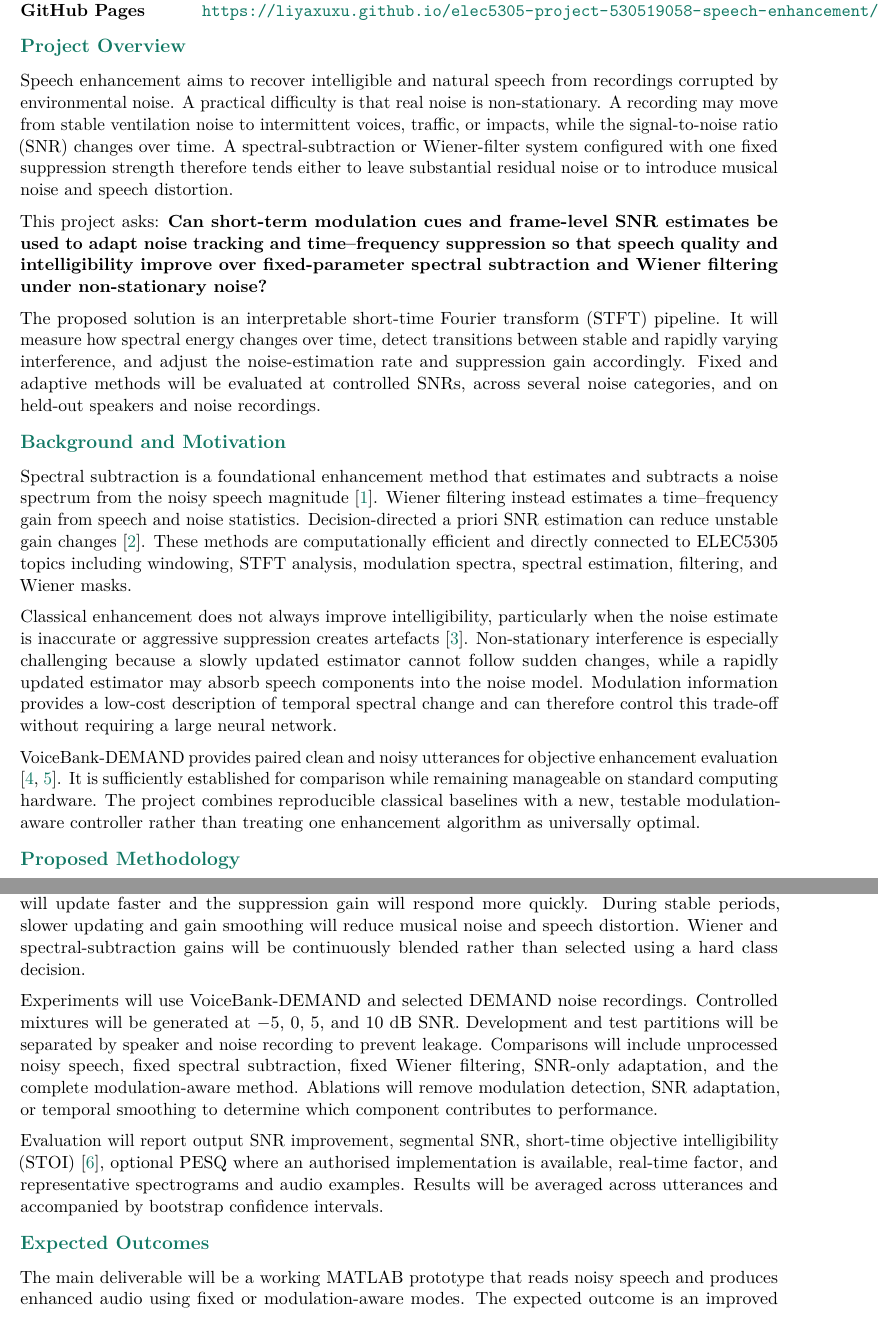
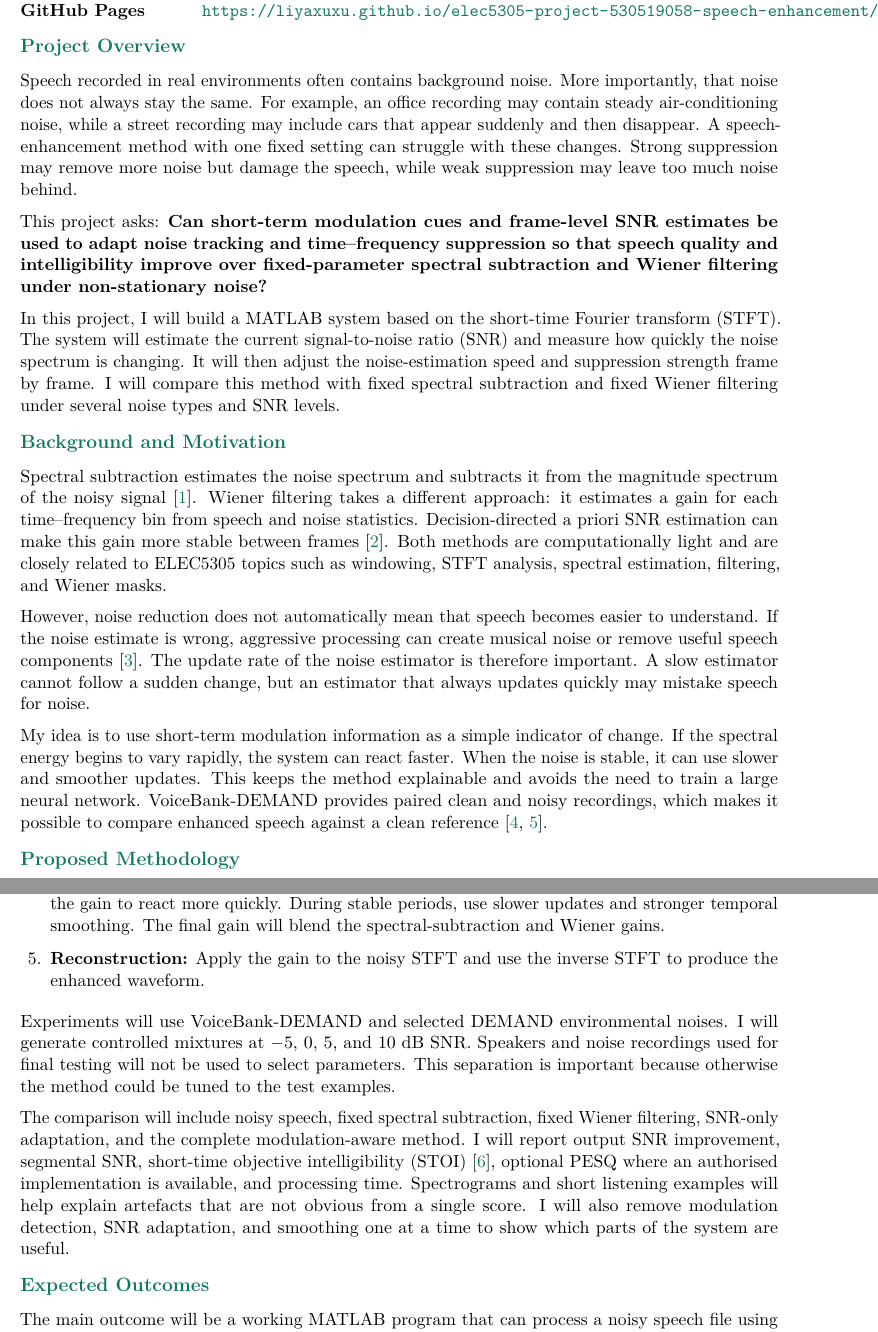
Before and after one commit to Liyaxuxu/elec5305-project-530519058, a LaTeX document (ELEC5305_Project_Proposal.tex): two parts of pages 1 and 2 of 3, joined at a grey line, cut so that both start at the same text. Compiled offline with pdfLaTeX.

Commit message:
Clarify LaTeX project proposal

```diff
--- a/ELEC5305_Project_Proposal.tex
+++ b/ELEC5305_Project_Proposal.tex
@@ -62,19 +62,19 @@ GitHub Pages & \url{https://liyaxuxu.github.io/elec5305-project-530519058-speech
 
 \projectsection{Project Overview}
 
-Speech enhancement aims to recover intelligible and natural speech from recordings corrupted by environmental noise. A practical difficulty is that real noise is non-stationary. A recording may move from stable ventilation noise to intermittent voices, traffic, or impacts, while the signal-to-noise ratio (SNR) changes over time. A spectral-subtraction or Wiener-filter system configured with one fixed suppression strength therefore tends either to leave substantial residual noise or to introduce musical noise and speech distortion.
+Speech recorded in real environments often contains background noise. More importantly, that noise does not always stay the same. For example, an office recording may contain steady air-conditioning noise, while a street recording may include cars that appear suddenly and then disappear. A speech-enhancement method with one fixed setting can struggle with these changes. Strong suppression may remove more noise but damage the speech, while weak suppression may leave too much noise behind.
 
 This project asks: \textbf{Can short-term modulation cues and frame-level SNR estimates be used to adapt noise tracking and time--frequency suppression so that speech quality and intelligibility improve over fixed-parameter spectral subtraction and Wiener filtering under non-stationary noise?}
 
-The proposed solution is an interpretable short-time Fourier transform (STFT) pipeline. It will measure how spectral energy changes over time, detect transitions between stable and rapidly varying interference, and adjust the noise-estimation rate and suppression gain accordingly. Fixed and adaptive methods will be evaluated at controlled SNRs, across several noise categories, and on held-out speakers and noise recordings.
+In this project, I will build a MATLAB system based on the short-time Fourier transform (STFT). The system will estimate the current signal-to-noise ratio (SNR) and measure how quickly the noise spectrum is changing. It will then adjust the noise-estimation speed and suppression strength frame by frame. I will compare this method with fixed spectral subtraction and fixed Wiener filtering under several noise types and SNR levels.
 
 \projectsection{Background and Motivation}
 
-Spectral subtraction is a foundational enhancement method that estimates and subtracts a noise spectrum from the noisy speech magnitude \cite{boll1979}. Wiener filtering instead estimates a time--frequency gain from speech and noise statistics. Decision-directed a priori SNR estimation can reduce unstable gain changes \cite{scalart1996}. These methods are computationally efficient and directly connected to ELEC5305 topics including windowing, STFT analysis, modulation spectra, spectral estimation, filtering, and Wiener masks.
+Spectral subtraction estimates the noise spectrum and subtracts it from the magnitude spectrum of the noisy signal \cite{boll1979}. Wiener filtering takes a different approach: it estimates a gain for each time--frequency bin from speech and noise statistics. Decision-directed a priori SNR estimation can make this gain more stable between frames \cite{scalart1996}. Both methods are computationally light and are closely related to ELEC5305 topics such as windowing, STFT analysis, spectral estimation, filtering, and Wiener masks.
 
-Classical enhancement does not always improve intelligibility, particularly when the noise estimate is inaccurate or aggressive suppression creates artefacts \cite{loizou2011}. Non-stationary interference is especially challenging because a slowly updated estimator cannot follow sudden changes, while a rapidly updated estimator may absorb speech components into the noise model. Modulation information provides a low-cost description of temporal spectral change and can therefore control this trade-off without requiring a large neural network.
+However, noise reduction does not automatically mean that speech becomes easier to understand. If the noise estimate is wrong, aggressive processing can create musical noise or remove useful speech components \cite{loizou2011}. The update rate of the noise estimator is therefore important. A slow estimator cannot follow a sudden change, but an estimator that always updates quickly may mistake speech for noise.
 
-VoiceBank-DEMAND provides paired clean and noisy utterances for objective enhancement evaluation \cite{voicebank2017,valentini2018}. It is sufficiently established for comparison while remaining manageable on standard computing hardware. The project combines reproducible classical baselines with a new, testable modulation-aware controller rather than treating one enhancement algorithm as universally optimal.
+My idea is to use short-term modulation information as a simple indicator of change. If the spectral energy begins to vary rapidly, the system can react faster. When the noise is stable, it can use slower and smoother updates. This keeps the method explainable and avoids the need to train a large neural network. VoiceBank-DEMAND provides paired clean and noisy recordings, which makes it possible to compare enhanced speech against a clean reference \cite{voicebank2017,valentini2018}.
 
 \projectsection{Proposed Methodology}
 
@@ -82,2 +82 @@ MATLAB will be the primary platform. Audio will be resampled and normalised cons
 
-The proposed controller will calculate frame SNR, spectral flatness, band-energy ratios, and temporal modulation energy. A change score derived from consecutive log-power spectra will indicate whether the interference is stable or rapidly varying. During a detected transition, the noise estimator will update faster and the suppression gain will respond more quickly. During stable periods, slower updating and gain smoothing will reduce musical noise and speech distortion. Wiener and spectral-subtraction gains will be continuously blended rather than selected using a hard class decision.
@@ -84,11 +87,16 @@ The proposed controller will calculate frame SNR, spectral flatness, band-energy
+  \item \textbf{Adaptive control:} When the change score is high, update the noise estimate faster and allow the gain to react more quickly. During stable periods, use slower updates and stronger temporal smoothing. The final gain will blend the spectral-subtraction and Wiener gains.
+  \item \textbf{Reconstruction:} Apply the gain to the noisy STFT and use the inverse STFT to produce the enhanced waveform.
+\end{enumerate}
 
-Experiments will use VoiceBank-DEMAND and selected DEMAND noise recordings. Controlled mixtures will be generated at $-5$, $0$, $5$, and $10$~dB SNR. Development and test partitions will be separated by speaker and noise recording to prevent leakage. Comparisons will include unprocessed noisy speech, fixed spectral subtraction, fixed Wiener filtering, SNR-only adaptation, and the complete modulation-aware method. Ablations will remove modulation detection, SNR adaptation, or temporal smoothing to determine which component contributes to performance.
+Experiments will use VoiceBank-DEMAND and selected DEMAND environmental noises. I will generate controlled mixtures at $-5$, $0$, $5$, and $10$~dB SNR. Speakers and noise recordings used for final testing will not be used to select parameters. This separation is important because otherwise the method could be tuned to the test examples.
 
-Evaluation will report output SNR improvement, segmental SNR, short-time objective intelligibility (STOI) \cite{taal2011}, optional PESQ where an authorised implementation is available, real-time factor, and representative spectrograms and audio examples. Results will be averaged across utterances and accompanied by bootstrap confidence intervals.
+The comparison will include noisy speech, fixed spectral subtraction, fixed Wiener filtering, SNR-only adaptation, and the complete modulation-aware method. I will report output SNR improvement, segmental SNR, short-time objective intelligibility (STOI) \cite{taal2011}, optional PESQ where an authorised implementation is available, and processing time. Spectrograms and short listening examples will help explain artefacts that are not obvious from a single score. I will also remove modulation detection, SNR adaptation, and smoothing one at a time to show which parts of the system are useful.
 
 \projectsection{Expected Outcomes}
 
-The main deliverable will be a working MATLAB prototype that reads noisy speech and produces enhanced audio using fixed or modulation-aware modes. The expected outcome is an improved quality--intelligibility trade-off and fewer severe failures when the noise changes abruptly. The project will provide reproducible scripts, documented data splits, configuration values, aggregate tables, ablations, spectrograms, listening examples, runtime measurements, and an analysis of limitations. The public GitHub repository and GitHub Pages site will contain the code, proposal, final report, results, and demonstration instructions.
+The main outcome will be a working MATLAB program that can process a noisy speech file using either a baseline method or the proposed adaptive method. I expect the adaptive method to be most useful when the background noise changes suddenly, but I will not assume that it must win in every condition. A successful project will show a repeatable improvement over at least one fixed baseline without causing a large drop in STOI or excessive processing time.
+
+The GitHub repository will include the complete code, data preparation instructions, experiment settings, tests, result tables, spectrograms, and selected audio examples. The report will also discuss cases where the method fails or introduces audible artefacts.
 
 \projectsection{Timeline}
 
```
Also changed, not shown: ELEC5305_Project_Proposal.tex (6 more changed lines).
